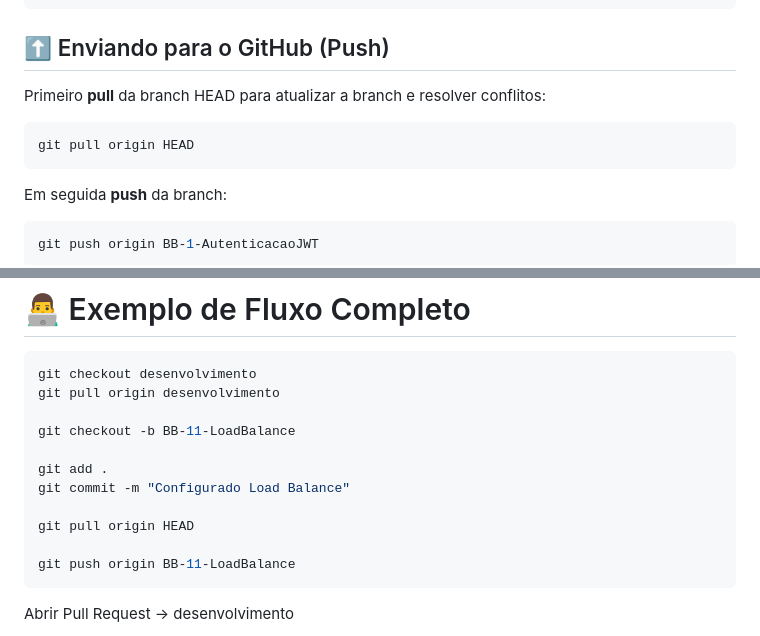
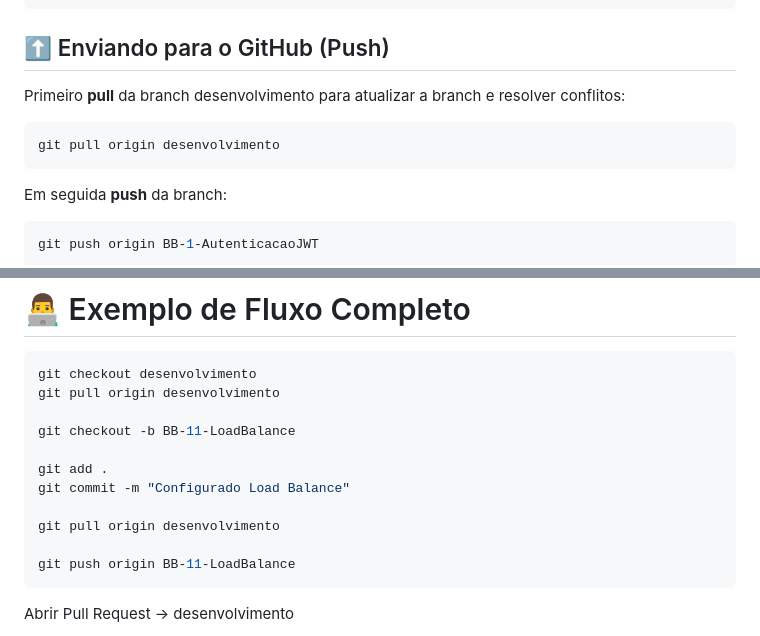
Before and after one commit to rickkruiv/TheBarberBross, a Markdown page: documentacao/gitDoc.md, 2 parts joined by grey strips. Drawn GitHub-style.

Commit message:
Update GitHub push instructions for branch name

````diff
--- a/documentacao/gitDoc.md
+++ b/documentacao/gitDoc.md
@@ -104,10 +104,10 @@ git commit -m "Adicionado autenticacao JWT ao sistema"
 
 ## ⬆️ Enviando para o GitHub (Push)
 
-Primeiro **pull** da branch HEAD para atualizar a branch e resolver conflitos:
+Primeiro **pull** da branch desenvolvimento para atualizar a branch e resolver conflitos:
 
 ```bash
-git pull origin HEAD
+git pull origin desenvolvimento
 ```
 
 Em seguida **push** da branch:
@@ -182,7 +182,7 @@ git checkout -b BB-11-LoadBalance
 git add .
 git commit -m "Configurado Load Balance"
 
-git pull origin HEAD
+git pull origin desenvolvimento
 
 git push origin BB-11-LoadBalance
 ```
````
